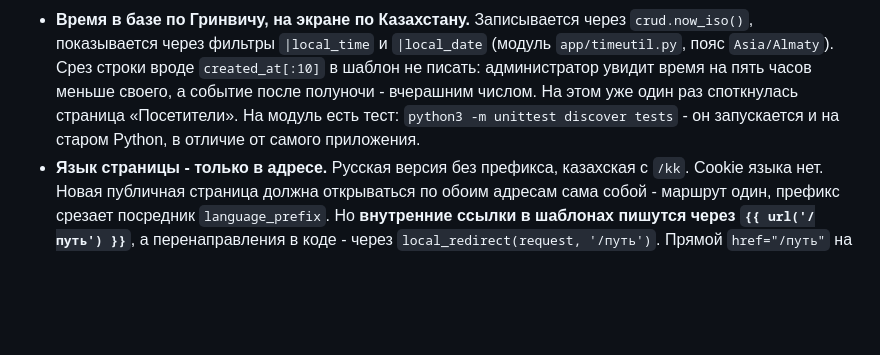
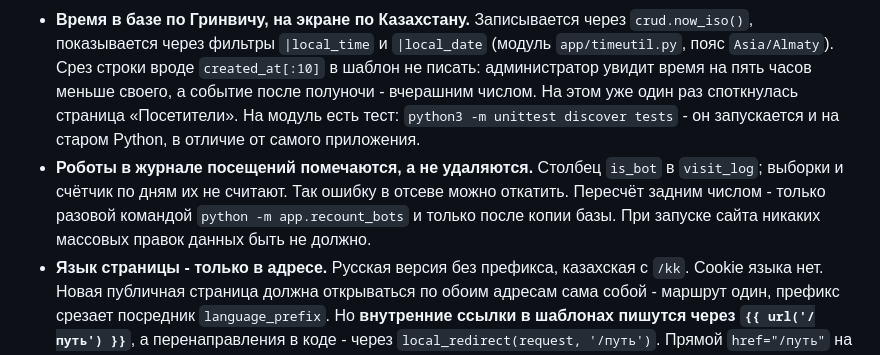
Before and after one commit to tulenovk-dotcom/workshop_1, a Markdown page: CLAUDE.md, the part around the change. Rendered like a GitHub page; blank space fills up the shorter version.

```diff
--- a/CLAUDE.md
+++ b/CLAUDE.md
@@ -315,6 +315,11 @@ ALL-CAPS подписи над каждым заголовком, одинако
   уже один раз споткнулась страница «Посетители». На модуль есть тест:
   `python3 -m unittest discover tests` - он запускается и на старом Python,
   в отличие от самого приложения.
+- **Роботы в журнале посещений помечаются, а не удаляются.** Столбец
+  `is_bot` в `visit_log`; выборки и счётчик по дням их не считают. Так
+  ошибку в отсеве можно откатить. Пересчёт задним числом - только разовой
+  командой `python -m app.recount_bots` и только после копии базы. При
+  запуске сайта никаких массовых правок данных быть не должно.
 - **Язык страницы - только в адресе.** Русская версия без префикса,
   казахская с `/kk`. Cookie языка нет. Новая публичная страница должна
   открываться по обоим адресам сама собой - маршрут один, префикс срезает
```
Also changed, not shown: PROJECT_OVERVIEW.md (+13 -2 lines).
